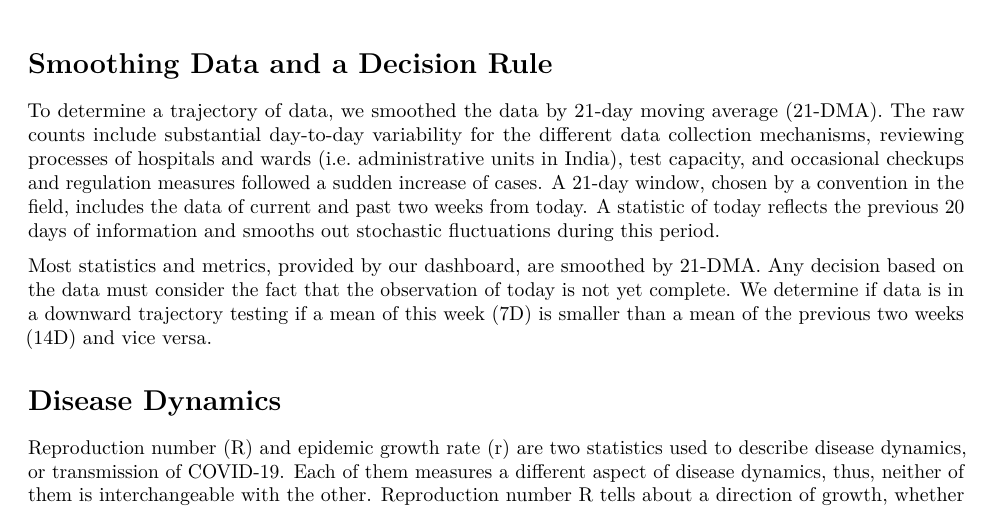
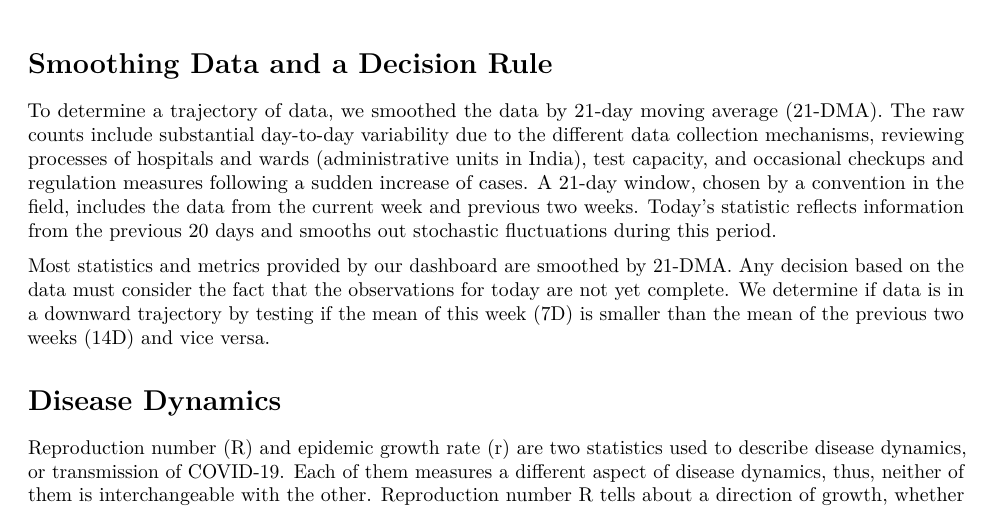
Before and after one commit to swb-ief/data-analysis, an R Markdown document (about_Statistics.Rmd): part of page 1 of 3, cut so that both start at the same text. Rendered offline with R 4.5, knitr and Pandoc, then LaTeX, with nearby package versions.

Commit message:
Edits for clarity

```diff
--- a/about_Statistics.Rmd
+++ b/about_Statistics.Rmd
@@ -11,10 +11,10 @@ bibliography: covid19.bib
 
 # Smoothing Data and a Decision Rule
 
-To determine a trajectory of data, we smoothed the data by 21-day moving average (21-DMA). The raw counts include substantial day-to-day variability for the different data collection mechanisms, reviewing processes of hospitals and wards (i.e. administrative units in India), test capacity, and occasional checkups and regulation measures followed a sudden increase of cases. A 21-day window, chosen by a convention in the field, includes the data of current and past two weeks from today. A statistic of today reflects the previous 20 days of information and smooths out stochastic fluctuations during this period.
+To determine a trajectory of data, we smoothed the data by 21-day moving average (21-DMA). The raw counts include substantial day-to-day variability due to the different data collection mechanisms, reviewing processes of hospitals and wards (administrative units in India), test capacity, and occasional checkups and regulation measures following a sudden increase of cases. A 21-day window, chosen by a convention in the field, includes the data from the current week and previous two weeks. Today's statistic reflects information from the previous 20 days and smooths out stochastic fluctuations during this period.
 
 
-Most statistics and metrics, provided by our dashboard, are smoothed by 21-DMA. Any decision based on the data must consider the fact that the observation of today is not yet complete. We determine if data is in a downward trajectory testing if a mean of this week (7D) is smaller than a mean of the previous two weeks (14D) and vice versa.
+Most statistics and metrics provided by our dashboard are smoothed by 21-DMA. Any decision based on the data must consider the fact that the observations for today are not yet complete. We determine if data is in a downward trajectory by testing if the mean of this week (7D) is smaller than the mean of the previous two weeks (14D) and vice versa.
 
 
 # Disease Dynamics
```
